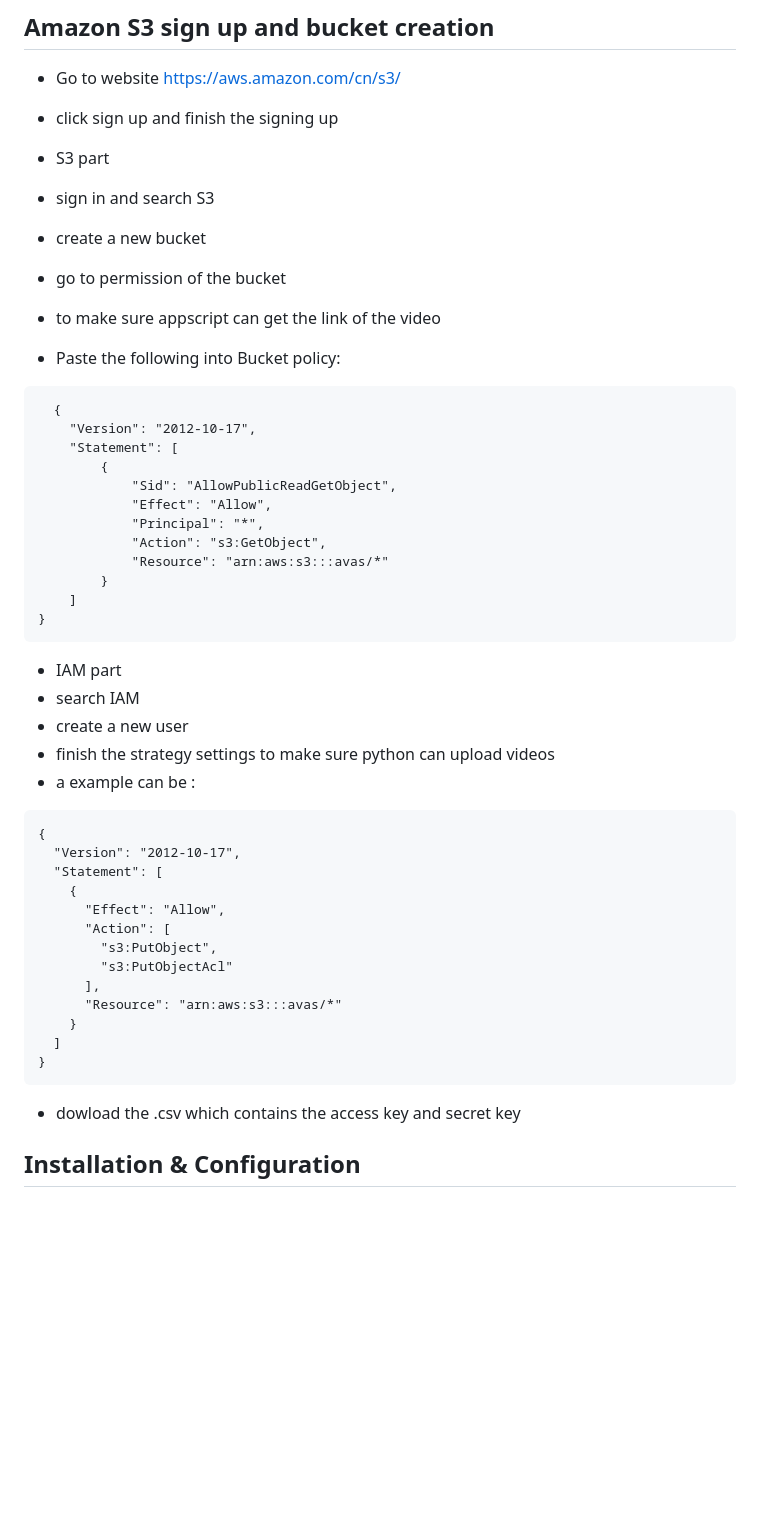
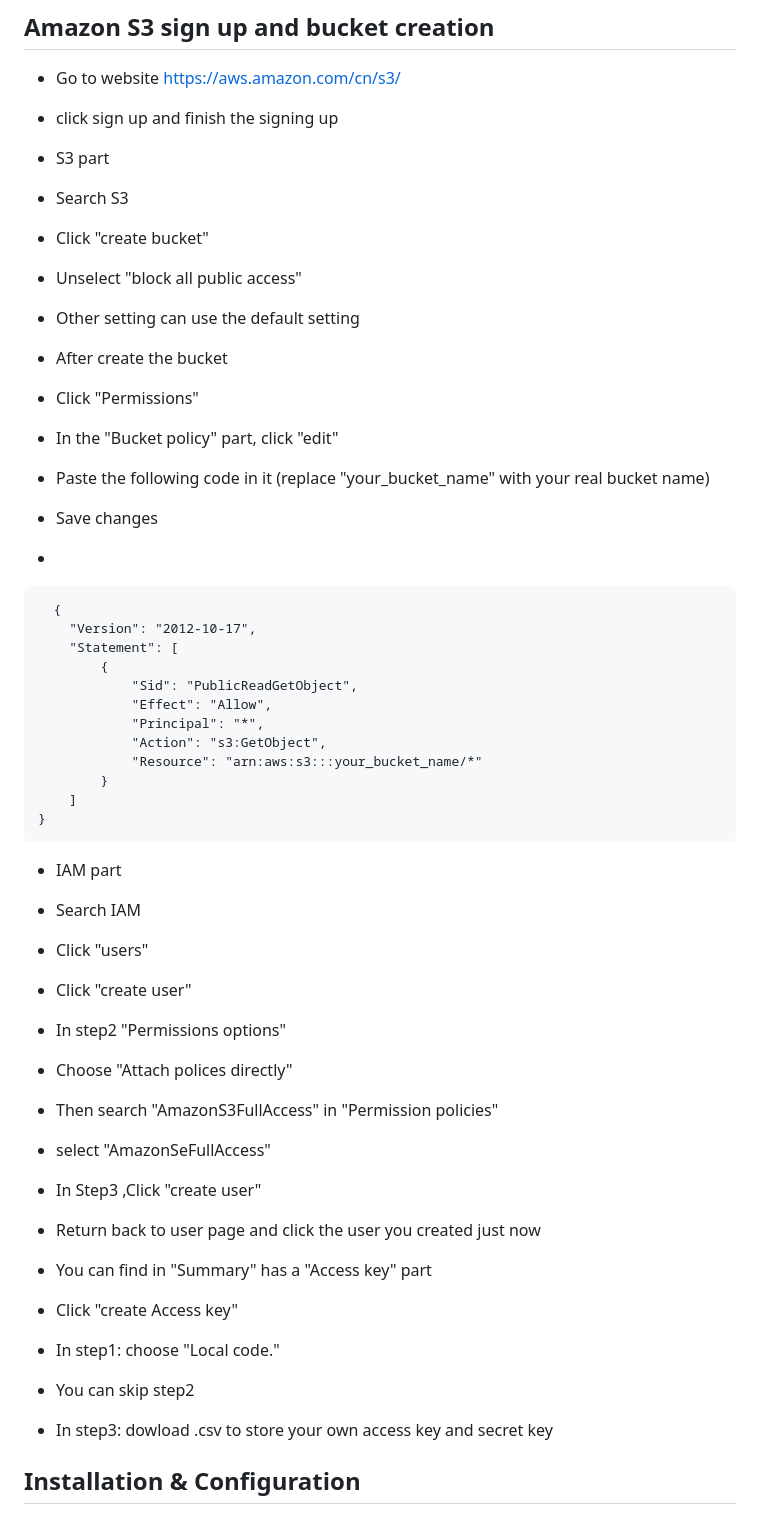
Before and after one commit to Yumeansfish/AVAS, a Markdown page: README.md, the part around the change. GitHub-like rendering; blank space fills up the shorter version.

````diff
--- a/README.md
+++ b/README.md
@@ -45,48 +45,47 @@ The Video Handler module listens for new video files (`.mov`, `.avi`, `.mp4`) in
 - click sign up and finish the signing up
 
 - S3 part
-- sign in and search S3
-- create a new bucket
-- go to permission of the bucket
-- to make sure appscript can get the link of the video
-- Paste the following into Bucket policy:
+- Search S3
+- Click "create bucket"
+- Unselect "block all public access"
+- Other setting can use the default setting
+- After create the bucket
+- Click "Permissions"
+- In the "Bucket policy" part, click "edit"
+- Paste the following code in it (replace "your_bucket_name" with your real bucket name)
+- Save changes
+-
 ```
   {
     "Version": "2012-10-17",
     "Statement": [
         {
-            "Sid": "AllowPublicReadGetObject",
+            "Sid": "PublicReadGetObject",
             "Effect": "Allow",
             "Principal": "*",
             "Action": "s3:GetObject",
-            "Resource": "arn:aws:s3:::avas/*"
+            "Resource": "arn:aws:s3:::your_bucket_name/*"
         }
     ]
 }
 ```
 
 - IAM part
-- search IAM
-- create a new user
-- finish the strategy settings to make sure python can upload videos
-- a example can be :
-```
-{
-  "Version": "2012-10-17",
-  "Statement": [
-    {
-      "Effect": "Allow",
-      "Action": [
-        "s3:PutObject",
-        "s3:PutObjectAcl"
-      ],
-      "Resource": "arn:aws:s3:::avas/*"
-    }
-  ]
-}
-```
-- dowload the .csv which contains the access key and secret key
+- Search IAM
+- Click "users"
+- Click "create user"
+- In step2 "Permissions options"
+- Choose "Attach polices directly"
+- Then search "AmazonS3FullAccess" in "Permission policies"
+- select "AmazonSeFullAccess"
+- In Step3 ,Click "create user"
 
+- Return back to user page and click the user you created just now
+- You can find in "Summary" has a "Access key" part
+- Click "create Access key"
+- In step1: choose "Local code."
+- You can skip step2
+- In step3: dowload .csv to store your own access key and secret key
 
 ## Installation & Configuration
 - The basic steps includes:
````
